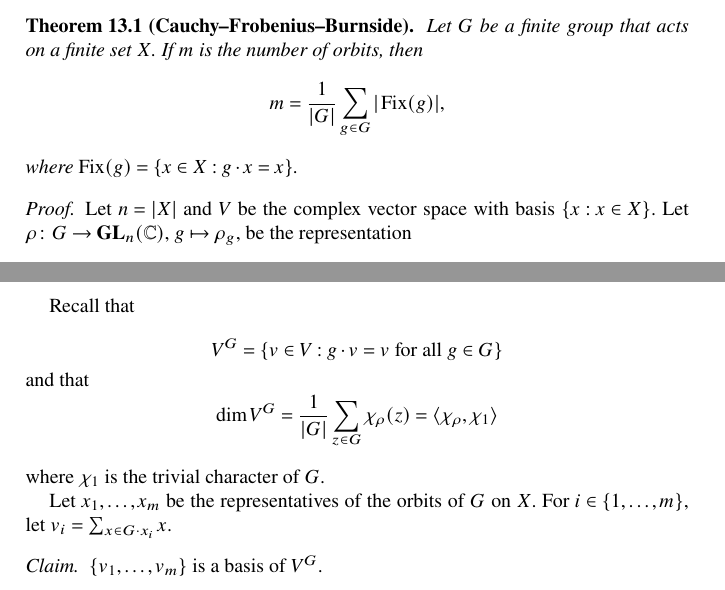
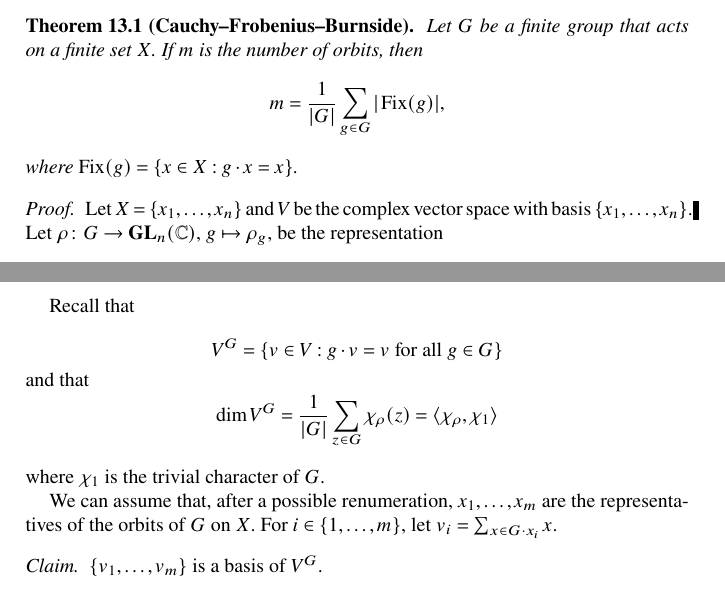
Before and after one commit to vendramin/representation, a LaTeX thesis (book.tex, which reads 07.tex): two parts of pages 54 and 55 of 123, joined at a grey line, cut so that both start at the same text. Compiled offline with pdfLaTeX.

Commit message:
Not ordered basis

```diff
--- a/07.tex
+++ b/07.tex
@@ -368,7 +368,7 @@ See \cite{MR3821142} for other applications of character theory.
 \end{theorem}
 
 \begin{proof}
-    Let $n=|X|$ and $V$ be the complex vector space with basis $\{x:x\in X\}$.
+    Let $X=\{x_1,\dots,x_n\}$ and $V$ be the complex vector space with basis $\{x_1,\dots,x_n\}$.
     Let $\rho\colon G\to\GL_n(\C)$, $g\mapsto\rho_g$, be the representation
     \[
     (\rho_g)_{ij}=\begin{cases}
@@ -390,7 +390,8 @@ See \cite{MR3821142} for other applications of character theory.
     \end{gather*}
     where $\chi_1$ is the trivial character of $G$.
 
-    Let $x_1,\dots,x_m$ be the representatives of the orbits
+    We can assume that, after a possible renumeration,
+    $x_1,\dots,x_m$ are the representatives of the orbits
     of $G$ on $X$. For $i\in\{1,\dots,m\}$, let
     $v_i=\sum_{x\in G\cdot x_i}x$.
 
```
